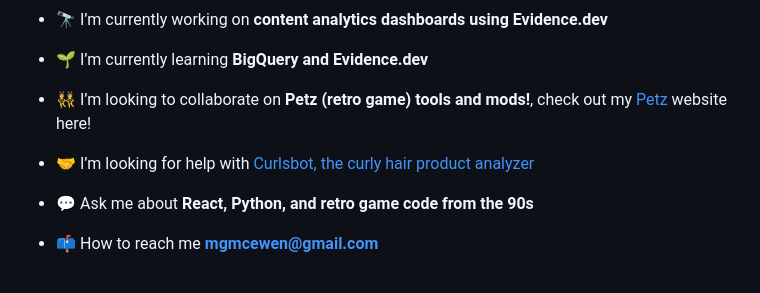
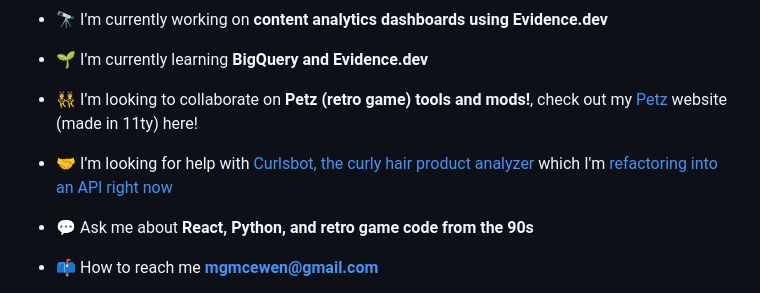
Before and after one commit to melissamcewen/melissamcewen, a Markdown page: README.md, the part around one of its changes. Drawn GitHub-style.

```diff
--- a/README.md
+++ b/README.md
@@ -5,9 +5,9 @@
 
 - 🌱 I’m currently learning **BigQuery and Evidence.dev**
 
-- 👯 I’m looking to collaborate on **Petz (retro game) tools and mods!**, check out my [Petz](https://uniquepetz.spellwork.dev/) website here!
+- 👯 I’m looking to collaborate on **Petz (retro game) tools and mods!**, check out my [Petz](https://uniquepetz.spellwork.dev/) website (made in 11ty) here!
 
-- 🤝 I’m looking for help with [Curlsbot, the curly hair product analyzer](https://github.com/melissamcewen/CurlsBotSite)
+- 🤝 I’m looking for help with [Curlsbot, the curly hair product analyzer](https://github.com/melissamcewen/CurlsBotSite) which I'm [refactoring into an API right now](https://github.com/melissamcewen/curlsbotAPI)
 
 - 💬 Ask me about **React, Python, and retro game code from the 90s**
 
```
Also changed, not shown: other parts of README.md (+2 -0 lines).
